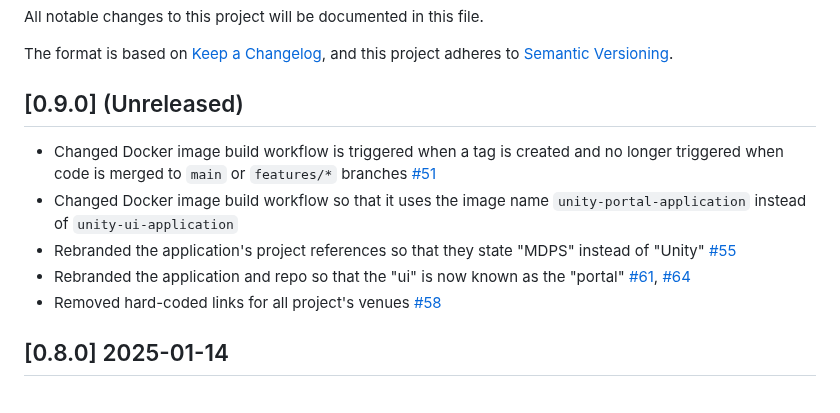
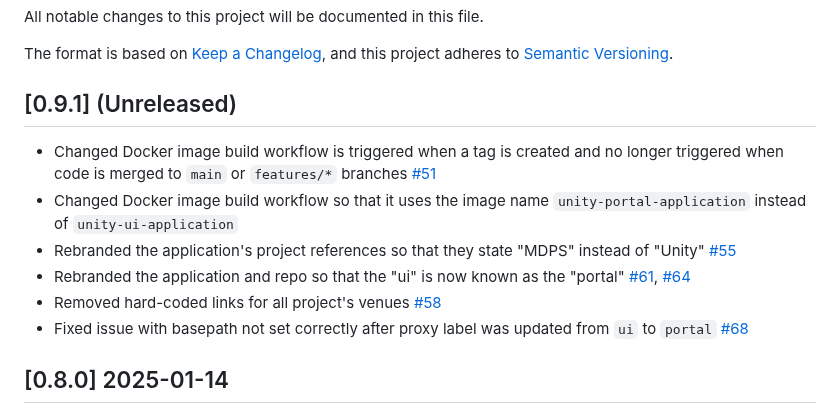
Before and after one commit to unity-sds/unity-portal, a Markdown page: CHANGELOG.md, the part around the change. Rendered like a GitHub page.

Commit message:
Updated CHANGELOG.

```diff
--- a/CHANGELOG.md
+++ b/CHANGELOG.md
@@ -5,12 +5,13 @@ All notable changes to this project will be documented in this file.
 The format is based on [Keep a Changelog](https://keepachangelog.com/en/1.0.0/),
 and this project adheres to [Semantic Versioning](https://semver.org/spec/v2.0.0.html).
 
-## [0.9.0] (Unreleased)
+## [0.9.1] (Unreleased)
 - Changed Docker image build workflow is triggered when a tag is created and no longer triggered when code is merged to `main` or `features/*` branches [#51](https://github.com/unity-sds/unity-ui/issues/51)
 - Changed Docker image build workflow so that it uses the image name `unity-portal-application` instead of `unity-ui-application`
 - Rebranded the application's project references so that they state "MDPS" instead of "Unity" [#55](https://github.com/unity-sds/unity-portal/issues/55)
 - Rebranded the application and repo so that the "ui" is now known as the "portal" [#61](https://github.com/unity-sds/unity-portal/issues/61), [#64](https://github.com/unity-sds/unity-portal/issues/64)
 - Removed hard-coded links for all project's venues [#58](https://github.com/unity-sds/unity-portal/issues/58)
+- Fixed issue with basepath not set correctly after proxy label was updated from `ui` to `portal` [#68](https://github.com/unity-sds/unity-portal/issues/68)
 
 ## [0.8.0] 2025-01-14
 - Added support to report on when health API endpoint is not available in navbar and on health dashboard
```
